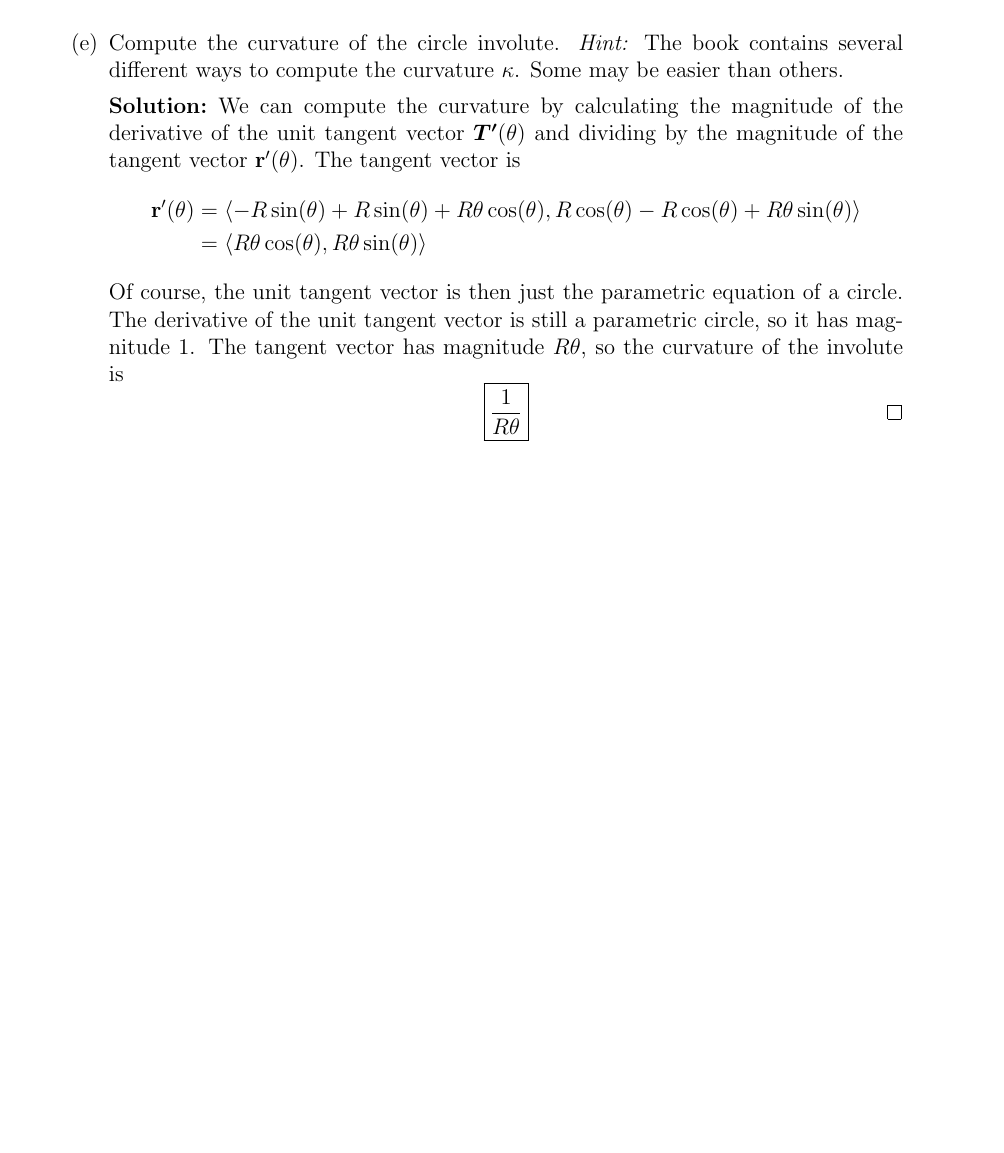
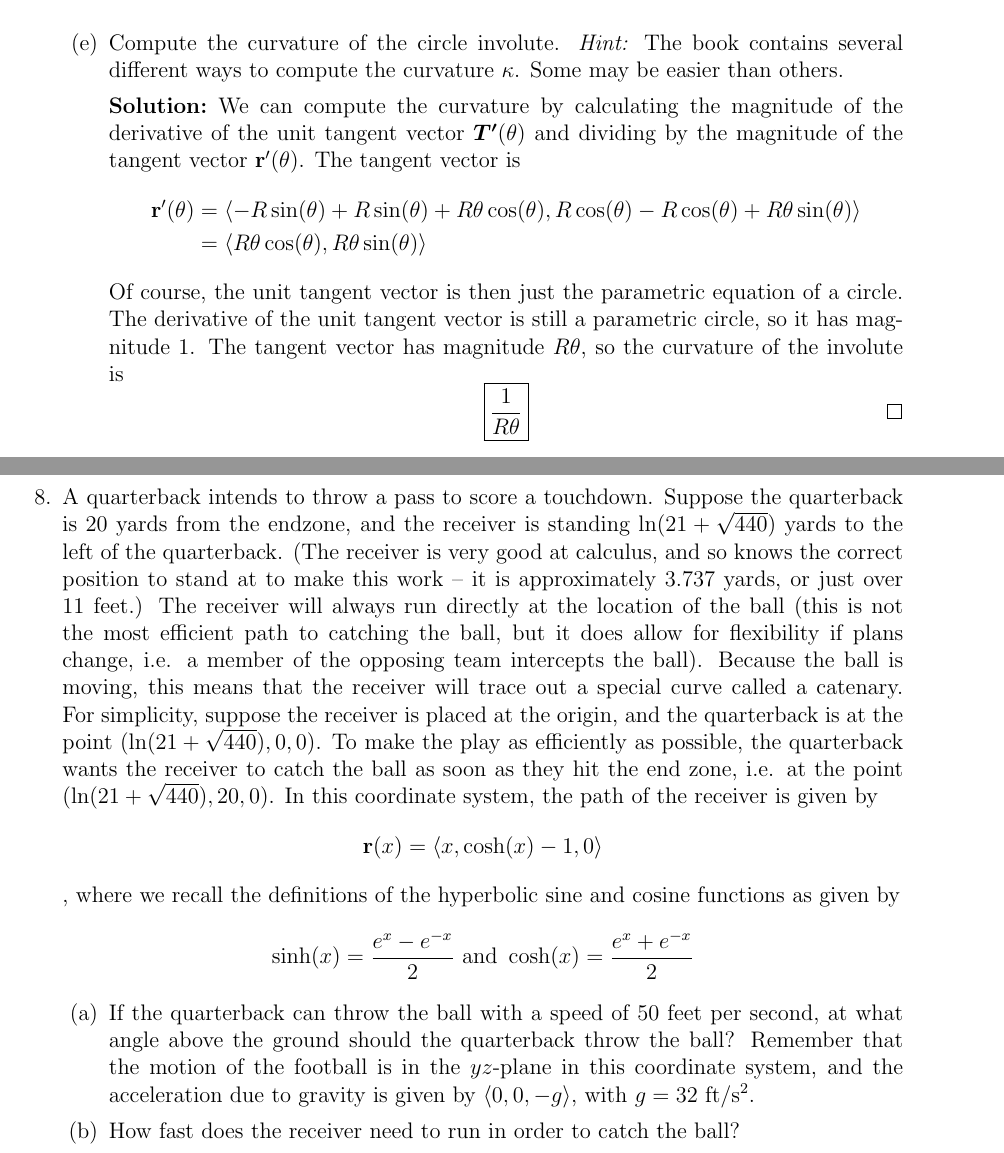
Before and after one commit to jzpan1/latex-docs, a LaTeX problem sheet (f23-MATH215/HW03.tex): part of page 8 of 8 before the commit and two parts of pages 9 and 10 of 11 after it, the two joined at a grey line, cut so that both start at the same text, the shorter picture padded with empty space. Compiled offline with pdfLaTeX.

```diff
--- a/f23-MATH215/HW03.tex
+++ b/f23-MATH215/HW03.tex
@@ -189,6 +201,32 @@
 				Of course, the unit tangent vector is then just the parametric equation of a circle. The derivative of the unit tangent vector is still a parametric circle, so it has magnitude 1. The tangent vector has magnitude $R\theta$, so the curvature of the involute is \[\boxed{\frac{1}{R\theta}} \tag*{\qed}\]
 			\end{solution}
 	\end{parts}
+\clearpage
+%8
+\question A quarterback intends to throw a pass to score a touchdown. Suppose the quarterback is 20 yards from
+	the endzone, and the receiver is standing $\ln (21 + \sqrt{440})$ yards to the left of the quarterback. (The
+	receiver is very good at calculus, and so knows the correct position to stand at to make this work -- it is
+	approximately 3.737 yards, or just over 11 feet.) The receiver will always run directly at the location of
+	the ball (this is not the most efficient path to catching the ball, but it does allow for flexibility if plans
+	change, i.e. a member of the opposing team intercepts the ball). Because the ball is moving, this means
+	that the receiver will trace out a special curve called a catenary. For simplicity, suppose the receiver
+	is placed at the origin, and the quarterback is at the point $(\ln (21 + \sqrt{440}) , 0, 0)$. To make the play
+	as efficiently as possible, the quarterback wants the receiver to catch the ball as soon as they hit the
+	end zone, i.e. at the point $(\ln (21 + \sqrt{440}) , 20, 0)$. In this coordinate system, the path of the receiver is given by
+	\[ \mathbf{r}(x) = \langle x, \cosh(x) - 1, 0 \rangle \],
+	where we recall the definitions of the hyperbolic sine and cosine functions as given by
+	\[\sinh(x) = \frac{e^x-e^{-x}}{2} \text{ and } \cosh(x) = \frac{e^x + e^{-x}}{2}\]
+	\begin{parts}
+		\part If the quarterback can throw the ball with a speed of 50 feet per second, at what angle above the
+		ground should the quarterback throw the ball? Remember that the motion of the football is in the
+		$yz$-plane in this coordinate system, and the acceleration due to gravity is given by $\langle 0, 0, -g\rangle$, with
+		$g = 32 $ ft/s$^2$.
+		\part How fast does the receiver need to run in order to catch the ball?
+	\end{parts}
+\clearpage
+%9
+\question The Fresnel cosine integral, C, and the Fresnel sine integral, S are defined by
+	\[C(x) = \int_{0}^{x}\cos(u^2)du\text{ and } S(x) = \int_{0}^{x}\sin(u^2)du \]
 \end{questions}
 
 \end{document}
```
Also changed, not shown: f23-MATH215/HW03.pdf, f23-MATH215/HW03.tex (30 more changed lines).
